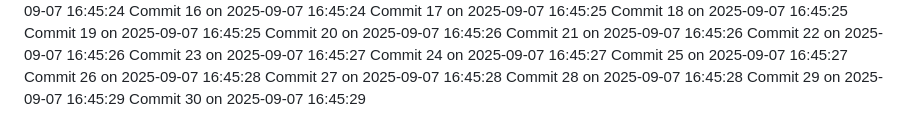
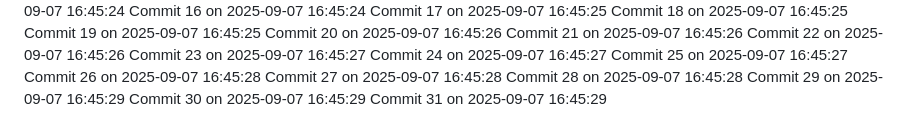
Before and after one commit to YounisDany/menuee, a Markdown page: activity.md, the part around the change. Drawn GitHub-style.

Commit message:
Auto commit 31 2025-09-07 16:45:29

```diff
--- a/activity.md
+++ b/activity.md
@@ -2029,3 +2029,4 @@ Commit 27 on 2025-09-07 16:45:28
 Commit 28 on 2025-09-07 16:45:28
 Commit 29 on 2025-09-07 16:45:29
 Commit 30 on 2025-09-07 16:45:29
+Commit 31 on 2025-09-07 16:45:29
```
